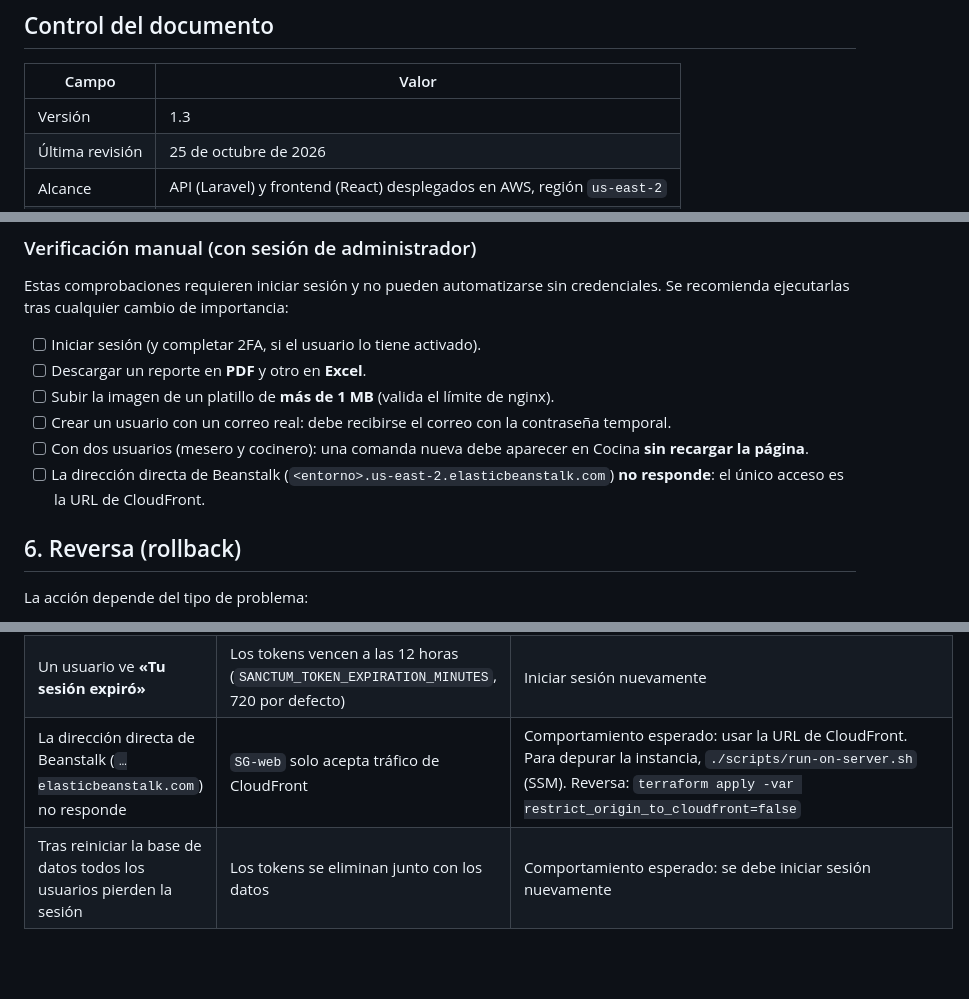
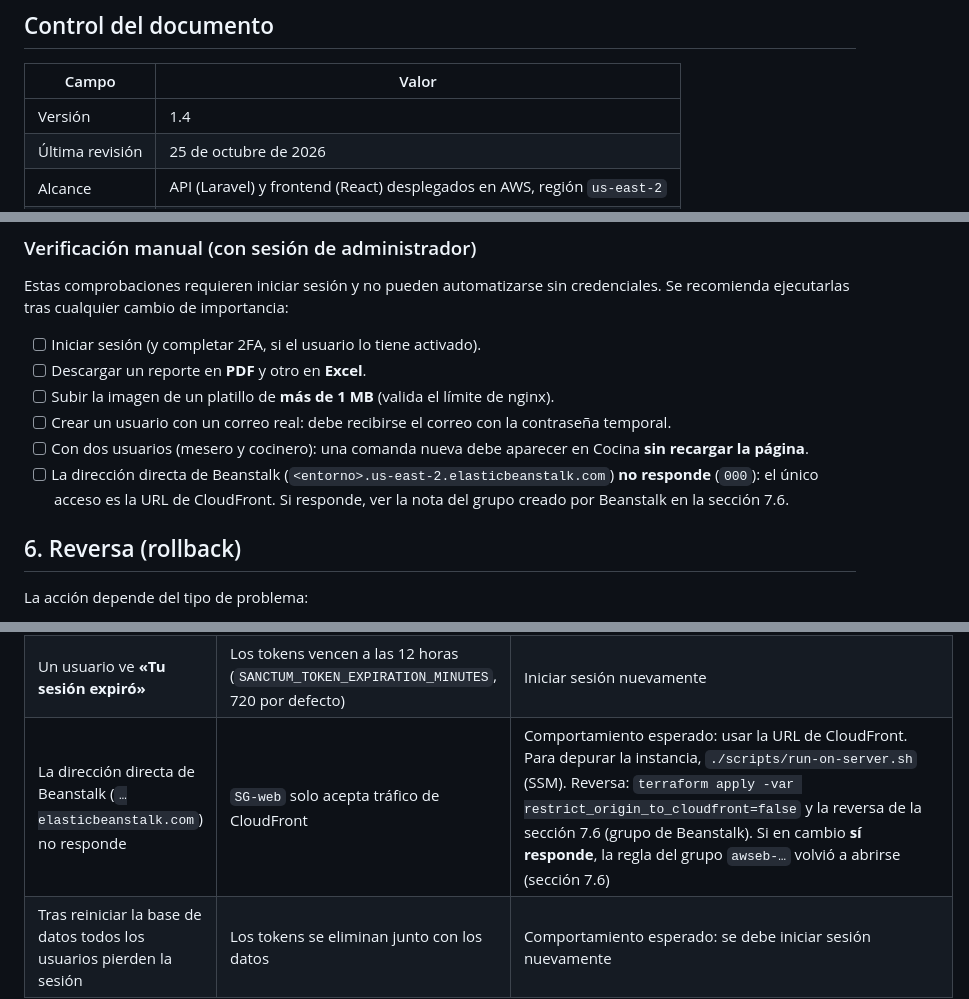
Before and after one commit to dxRony/pollo-charly-backend, a Markdown page: docs/RUNBOOK-DESPLIEGUE.md, 3 parts joined by grey strips. GitHub-like rendering; blank space fills up the shorter version.

```diff
--- a/docs/RUNBOOK-DESPLIEGUE.md
+++ b/docs/RUNBOOK-DESPLIEGUE.md
@@ -8,7 +8,7 @@ infraestructura.
 
 | Campo | Valor |
 |---|---|
-| Versión | 1.3 |
+| Versión | 1.4 |
 | Última revisión | 25 de octubre de 2026 |
 | Alcance | API (Laravel) y frontend (React) desplegados en AWS, región `us-east-2` |
 | Audiencia | Personal técnico con conocimientos básicos de terminal y de AWS |
@@ -242,7 +242,7 @@ cualquier cambio de importancia:
 - [ ] Subir la imagen de un platillo de **más de 1 MB** (valida el límite de nginx).
 - [ ] Crear un usuario con un correo real: debe recibirse el correo con la contraseña temporal.
 - [ ] Con dos usuarios (mesero y cocinero): una comanda nueva debe aparecer en Cocina **sin recargar la página**.
-- [ ] La dirección directa de Beanstalk (`<entorno>.us-east-2.elasticbeanstalk.com`) **no responde**: el único acceso es la URL de CloudFront.
+- [ ] La dirección directa de Beanstalk (`<entorno>.us-east-2.elasticbeanstalk.com`) **no responde** (`000`): el único acceso es la URL de CloudFront. Si responde, ver la nota del grupo creado por Beanstalk en la sección 7.6.
 
 ## 6. Reversa (rollback)
 
@@ -647,7 +682,7 @@ Incidentes ocurridos durante la puesta en marcha, con su causa y resolución.
 | `terraform plan` propone actualizar Beanstalk o reemplazar recursos | Deriva de configuración o versión nueva de plataforma | No aplicar. Analizar el plan; la plataforma se ignora deliberadamente |
 | Un usuario ve **«Demasiados intentos. Espera un minuto…»** (HTTP 429) | Límite de intentos por correo: inicio de sesión 5 por minuto, recuperación de contraseña 3 y restablecimiento 5 | No es una falla: esperar un minuto. El límite es por correo y no por IP, porque detrás de CloudFront todas las peticiones llegan con la IP de CloudFront |
 | Un usuario ve **«Tu sesión expiró»** | Los tokens vencen a las 12 horas (`SANCTUM_TOKEN_EXPIRATION_MINUTES`, 720 por defecto) | Iniciar sesión nuevamente |
-| La dirección directa de Beanstalk (`…elasticbeanstalk.com`) no responde | `SG-web` solo acepta tráfico de CloudFront | Comportamiento esperado: usar la URL de CloudFront. Para depurar la instancia, `./scripts/run-on-server.sh` (SSM). Reversa: `terraform apply -var restrict_origin_to_cloudfront=false` |
+| La dirección directa de Beanstalk (`…elasticbeanstalk.com`) no responde | `SG-web` solo acepta tráfico de CloudFront | Comportamiento esperado: usar la URL de CloudFront. Para depurar la instancia, `./scripts/run-on-server.sh` (SSM). Reversa: `terraform apply -var restrict_origin_to_cloudfront=false` y la reversa de la sección 7.6 (grupo de Beanstalk). Si en cambio **sí responde**, la regla del grupo `awseb-…` volvió a abrirse (sección 7.6) |
 | Tras reiniciar la base de datos todos los usuarios pierden la sesión | Los tokens se eliminan junto con los datos | Comportamiento esperado: se debe iniciar sesión nuevamente |
 
 Verificación de que la contraseña del correo está cargada, sin mostrarla:
```
Also changed, not shown: other parts of docs/RUNBOOK-DESPLIEGUE.md (+49 -12 lines).
